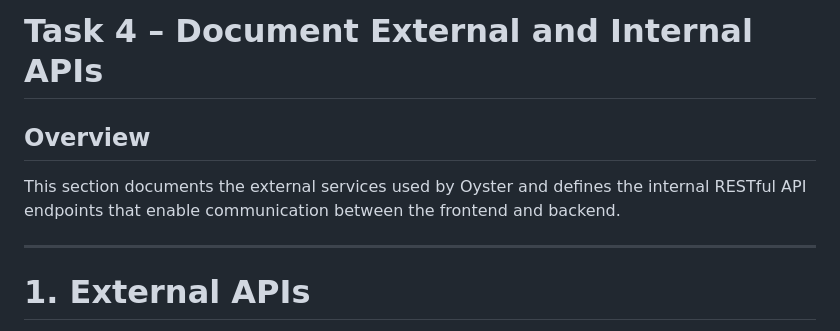
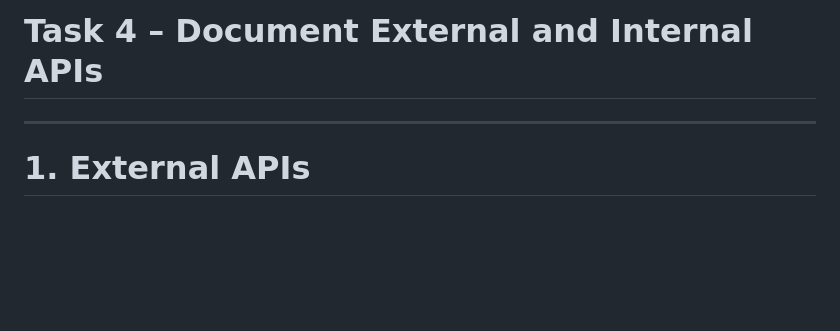
Before and after one commit to laradreamer79/Portfolio-Project, a Markdown page: Stage 3/README.md, the part around the change. GitHub-like rendering; blank space fills up the shorter version.

Commit message:
Remove Overview section from README
Removed the Overview section from the README.

```diff
--- a/Stage 3/README.md
+++ b/Stage 3/README.md
@@ -1,11 +1,5 @@
 # Task 4 – Document External and Internal APIs
-
-## Overview
-
-This section documents the external services used by Oyster and defines the internal RESTful API endpoints that enable communication between the frontend and backend.
-
 ---
-
 # 1. External APIs
 
 The Oyster platform relies on several third-party services to provide additional functionality and reduce infrastructure complexity.
```
